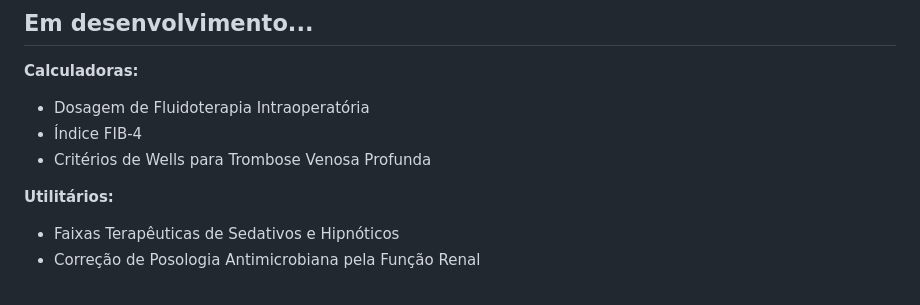
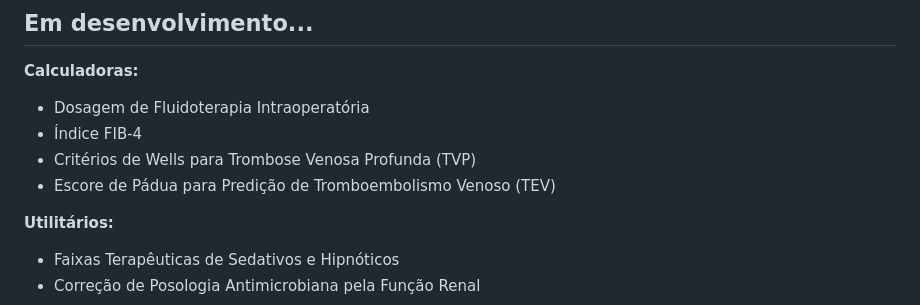
Before and after one commit to vonflach/VCalcs, a Markdown page: README.md, the part around the change. GitHub-like rendering.

Commit message:
atualizo readme - padua

```diff
--- a/README.md
+++ b/README.md
@@ -136,7 +136,8 @@ O utilitário aparece automaticamente na aba **Utilitários**. Nenhum outro arqu
 **Calculadoras:**
 - Dosagem de Fluidoterapia Intraoperatória
 - Índice FIB-4
-- Critérios de Wells para Trombose Venosa Profunda
+- Critérios de Wells para Trombose Venosa Profunda (TVP)
+- Escore de Pádua para Predição de Tromboembolismo Venoso (TEV)
 
 **Utilitários:**
 - Faixas Terapêuticas de Sedativos e Hipnóticos
```
